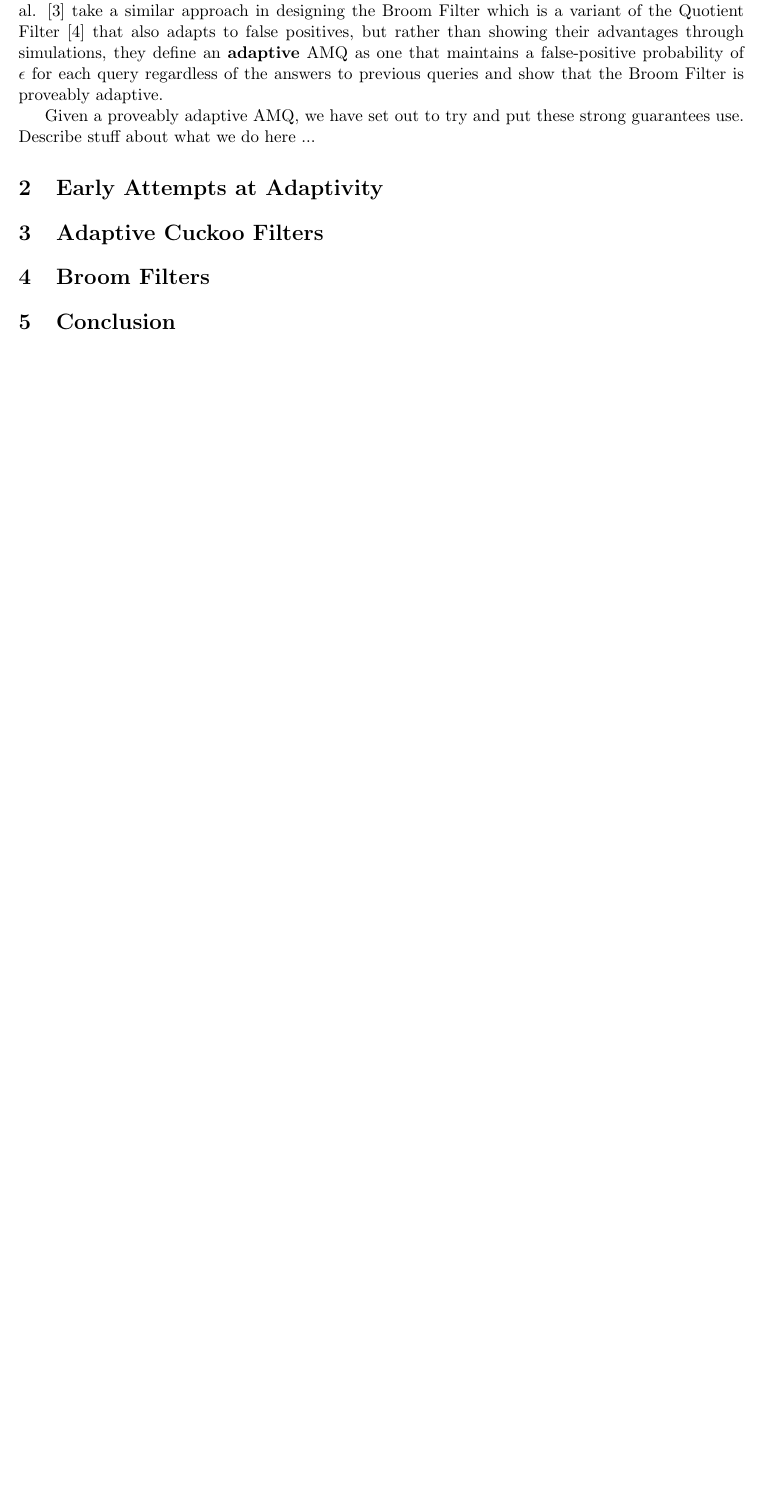
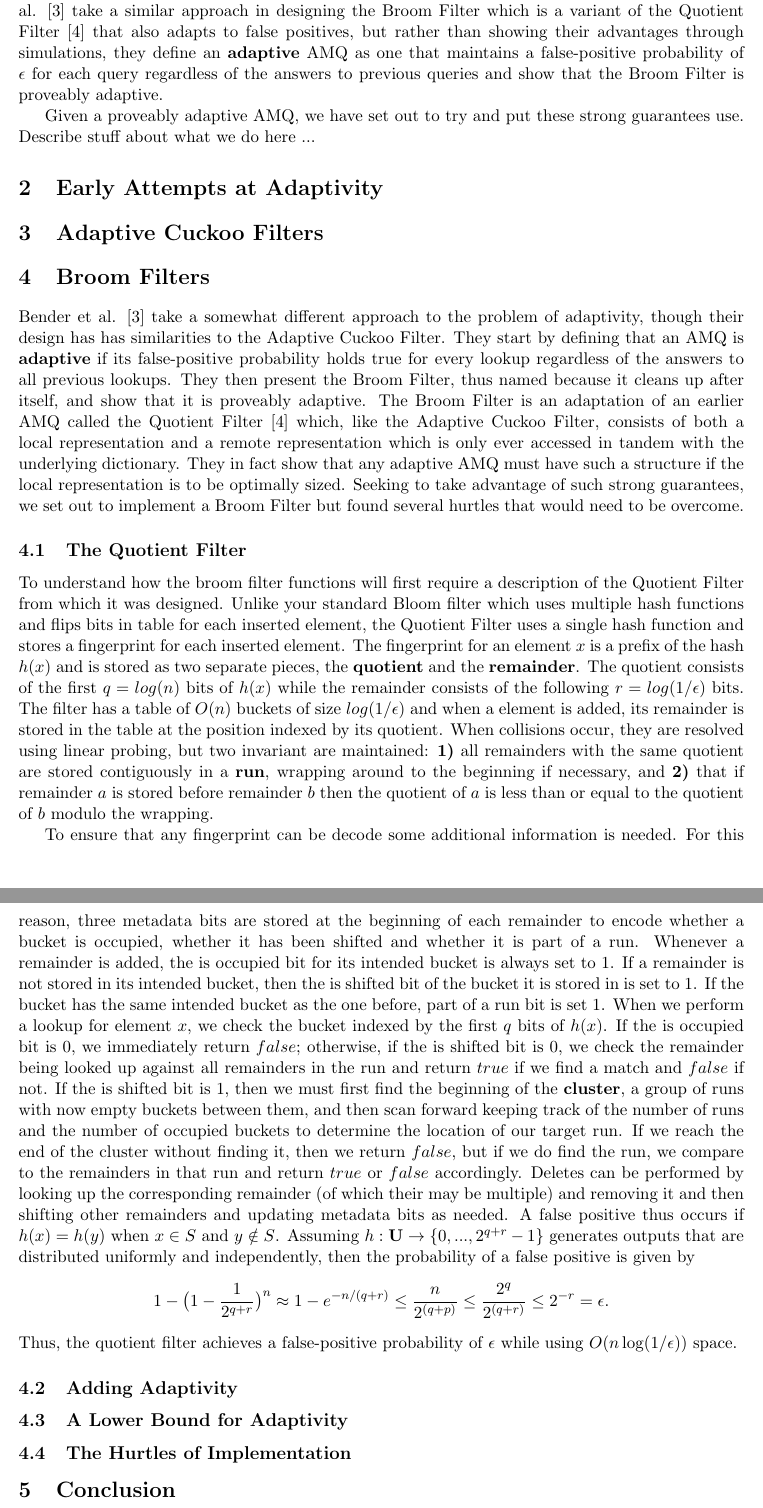
Before and after one commit to Erins-Ransom/Broom_Filter_Project, a LaTeX paper (writeup/paper.tex, which reads writeup/sections/broom_filters.tex): part of page 2 of 2 before the commit and two parts of pages 2 and 3 of 3 after it, the two joined at a grey line, cut so that both start at the same text, the shorter picture padded with empty space. Compiled offline with pdfLaTeX.

Commit message:
added the description of quotient filters

```diff
--- a/writeup/sections/broom_filters.tex
+++ b/writeup/sections/broom_filters.tex
@@ -1,5 +1,21 @@
 \documentclass[../paper.tex]{subfiles}
 \begin{document}
+	Bender et al. \cite{broom-filter} take a somewhat different approach to the problem of adaptivity, though their design has has similarities to the Adaptive Cuckoo Filter.  They start by defining that an AMQ is {\bf adaptive} if its false-positive probability holds true for every lookup regardless of the answers to all previous lookups.  They then present the Broom Filter, thus named because it cleans up after itself, and show that it is proveably adaptive.  The Broom Filter is an adaptation of an earlier AMQ called the Quotient Filter \cite{quotient-filter} which, like the Adaptive Cuckoo Filter, consists of both a local representation and a remote representation which is only ever accessed in tandem with the underlying dictionary.   They in fact show that any adaptive AMQ must have such a structure if the local representation is to be optimally sized.  Seeking to take advantage of such strong guarantees, we set out to implement a Broom Filter but found several hurtles that would need to be overcome.
+
+\subsection{The Quotient Filter}
+	To understand how the broom filter functions will first require a description of the Quotient Filter from which it was designed.   Unlike your standard Bloom filter which uses multiple hash functions and flips bits in table for each inserted element, the Quotient Filter uses a single hash function and stores a fingerprint for each inserted element.  The fingerprint for an element $x$ is a prefix of the hash $h(x)$ and is stored as two separate pieces, the {\bf quotient} and the {\bf remainder}.  The quotient consists of the first $q = log(n)$ bits of $h(x)$ while the remainder consists of the following $r = log(1/\epsilon)$ bits.  The filter has a table of $O(n)$ buckets of size $log(1/\epsilon)$ and when a element is added, its remainder is stored in the table at the position indexed by its quotient.  When collisions occur, they are resolved using linear probing, but two invariant are maintained: {\bf 1)} all remainders with the same quotient are stored contiguously in a {\bf run}, wrapping around to the beginning if necessary, and {\bf 2)} that if remainder $a$ is stored before remainder $b$ then the quotient of $a$ is less than or equal to the quotient of $b$ modulo the wrapping.
+
+	To ensure that any fingerprint can be decode some additional information is needed.   For this reason, three metadata bits are stored at the beginning of each remainder to encode whether a bucket is occupied, whether it has been shifted and whether it is part of a run.  Whenever a remainder is added, the is occupied bit for its intended bucket is always set to 1.  If a remainder is not stored in its intended bucket, then the is shifted bit of the bucket it is stored in is set to 1.  If the bucket has the same intended bucket as the one before, part of a run bit is set 1.  When we perform a lookup for element $x$, we check the bucket indexed by the first $q$ bits of $h(x)$.  If the is occupied bit is 0, we immediately return $false$; otherwise, if the is shifted bit is 0, we check the remainder being looked up against all remainders in the run and return $true$ if we find a match and $false$ if not.  If the is shifted bit is 1, then we must first find the beginning of the {\bf cluster}, a group of runs with now empty buckets between them, and then scan forward keeping track of the number of runs and the number of occupied buckets to determine the location of our target run.  If we reach the end of the cluster without finding it, then we return $false$, but if we do find the run, we compare to the remainders in that run and return $true$ or $false$ accordingly.  Deletes can be performed by looking up the corresponding remainder (of which their may be multiple) and removing it and then shifting other remainders and updating metadata bits as needed.  A false positive thus occurs if $h(x) = h(y)$ when $x \in S$ and $y \notin S$.  Assuming $h: {\bf U} \rightarrow \{0, ... , 2^{q+r}-1\}$ generates outputs that are distributed uniformly and independently, then the probability of a false positive is given by
+	$$ 1 - \big(1 - \frac{1}{2^{q+r}}\big)^n \approx 1- e^{-n/(q+r)} \leq \frac{n}{2^{(q+p)}} \leq \frac{2^q}{2^{(q+r)}} \leq 2^{-r} = \epsilon .$$
+Thus, the quotient filter achieves a false-positive probability of $\epsilon$ while using $O(n \log (1/\epsilon))$ space.
+
+\subsection{Adding Adaptivity}
+
+
+\subsection{A Lower Bound for Adaptivity}
+
+
+\subsection{The Hurtles of Implementation}
 
 
 \end{document}
```
